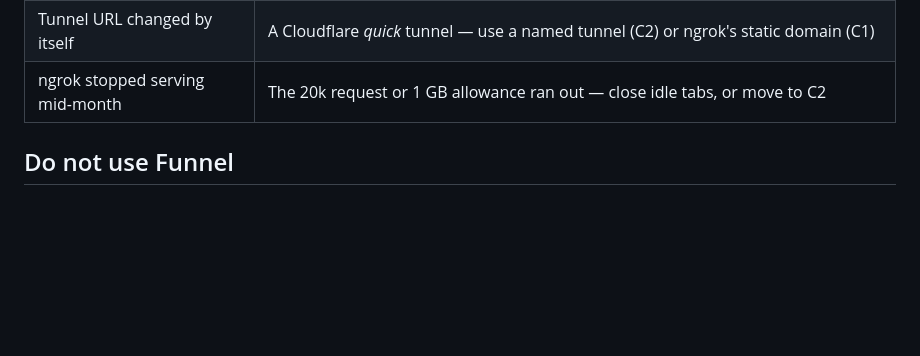
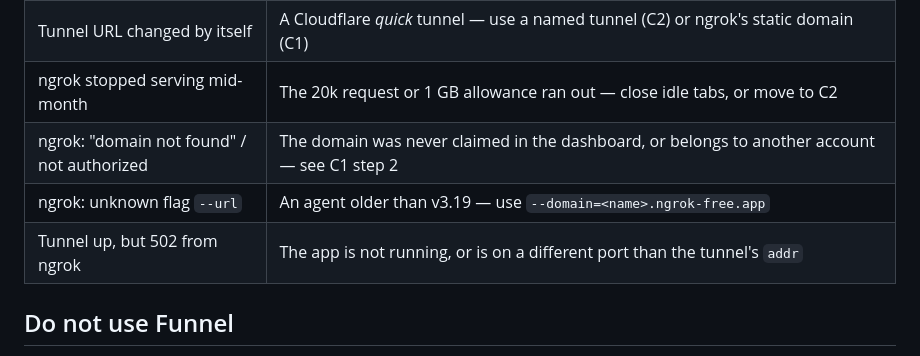
Before and after one commit to duongwinter-79/lavabo-extract-agent, a Markdown page: docs/08-tailscale.md, the part around one of its changes. Drawn GitHub-style; blank space fills up the shorter version.

```diff
--- a/docs/08-tailscale.md
+++ b/docs/08-tailscale.md
@@ -190,6 +241,9 @@ installing an app on every phone is the bigger problem — and then do not skip
 | Worked yesterday, not today | The computer is asleep or the app was closed |
 | Tunnel URL changed by itself | A Cloudflare *quick* tunnel — use a named tunnel (C2) or ngrok's static domain (C1) |
 | ngrok stopped serving mid-month | The 20k request or 1 GB allowance ran out — close idle tabs, or move to C2 |
+| ngrok: "domain not found" / not authorized | The domain was never claimed in the dashboard, or belongs to another account — see C1 step 2 |
+| ngrok: unknown flag `--url` | An agent older than v3.19 — use `--domain=<name>.ngrok-free.app` |
+| Tunnel up, but 502 from ngrok | The app is not running, or is on a different port than the tunnel's `addr` |
 
 ## Do not use Funnel
 
```
Also changed, not shown: other parts of docs/08-tailscale.md (+59 -8 lines).
